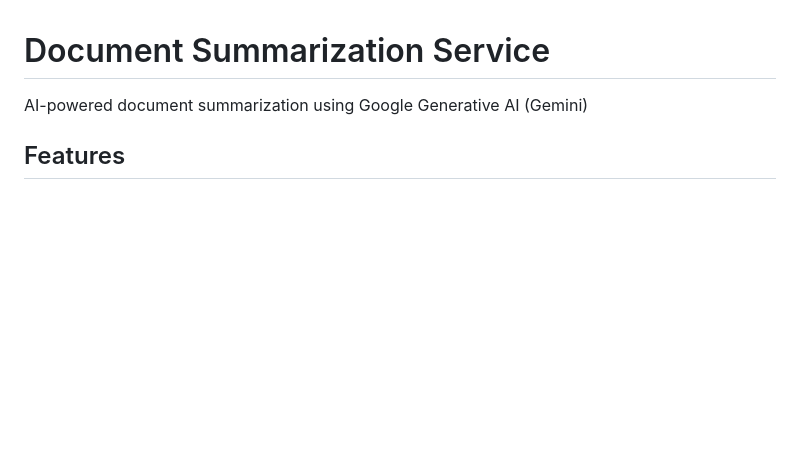
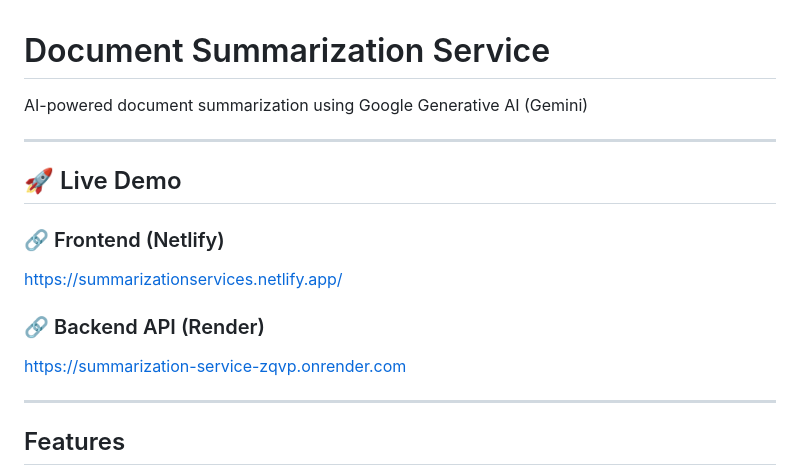
Before and after one commit to fractalpriyanka/Summarization_Service, a Markdown page: README.md, the part around the change. Rendered like a GitHub page; blank space fills up the shorter version.

```diff
--- a/README.md
+++ b/README.md
@@ -1,6 +1,17 @@
 # Document Summarization Service
 
 AI-powered document summarization using Google Generative AI (Gemini)
+
+---
+## 🚀 Live Demo
+
+### 🔗 Frontend (Netlify)
+https://summarizationservices.netlify.app/
+
+### 🔗 Backend API (Render)
+https://summarization-service-zqvp.onrender.com
+
+---
 
 ## Features
 
```
